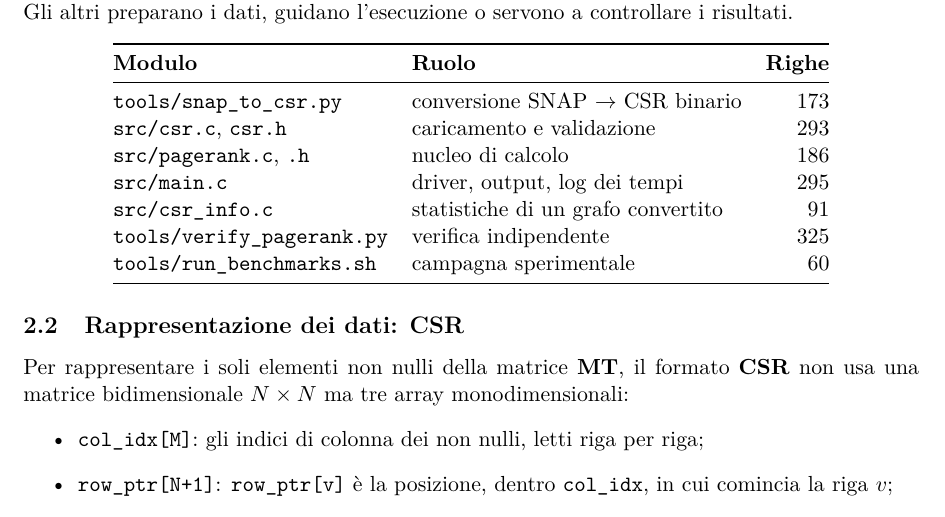
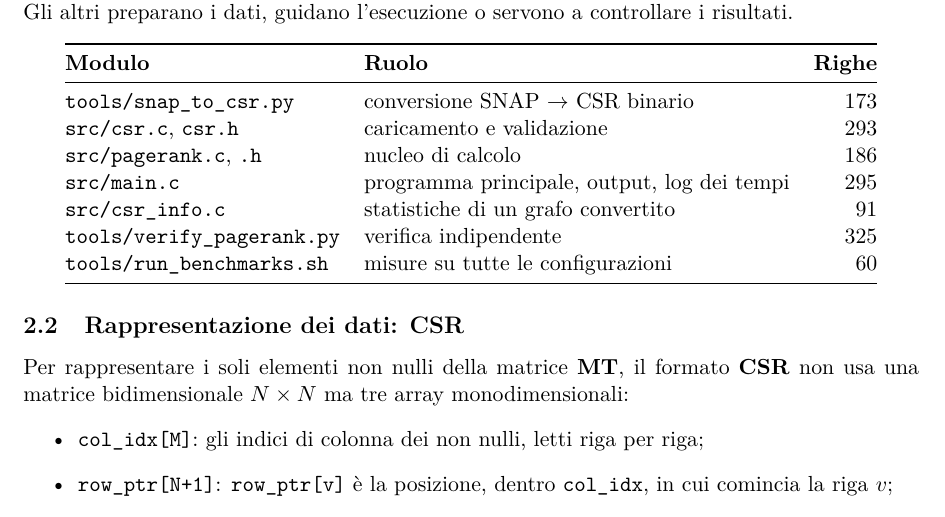
Before and after one commit to EmanueleCecchia/pagerank-openmp-cuda, a LaTeX document (relazione/relazione.tex): part of page 6 of 17, cut so that both start at the same text. Compiled offline with pdfLaTeX.

Commit message:
Tabella dei moduli: due voci dicono cosa fa il modulo
"driver" e' ambiguo in italiano, dove si legge come driver di periferica, e
in una relazione con una sezione CUDA la parola ha gia' un altro significato;
era per giunta l'unica occorrenza del documento, senza nulla che ancorasse il
senso inteso.

"campagna sperimentale" era l'unica voce che nominava l'attivita' invece
dell'azione. La nuova dice anche cio' che distingue lo script dal lanciare il
binario a mano: le configurazioni le percorre tutte.

```diff
--- a/relazione/relazione.tex
+++ b/relazione/relazione.tex
@@ -286,10 +286,10 @@ guidano l'esecuzione o servono a controllare i risultati.
 \texttt{tools/snap\_to\_csr.py}     & conversione SNAP $\to$ CSR binario & 173 \\
 \texttt{src/csr.c},\ \texttt{csr.h} & caricamento e validazione          & 293 \\
 \texttt{src/pagerank.c},\ \texttt{.h} & nucleo di calcolo                & 186 \\
-\texttt{src/main.c}                 & driver, output, log dei tempi      & 295 \\
+\texttt{src/main.c}                 & programma principale, output, log dei tempi & 295 \\
 \texttt{src/csr\_info.c}            & statistiche di un grafo convertito &  91 \\
 \texttt{tools/verify\_pagerank.py}  & verifica indipendente              & 325 \\
-\texttt{tools/run\_benchmarks.sh}   & campagna sperimentale              &  60 \\
+\texttt{tools/run\_benchmarks.sh}   & misure su tutte le configurazioni  &  60 \\
 \bottomrule
 \end{tabular}
 \end{center}
```
Also changed, not shown: relazione/relazione.pdf, 1 other file.
